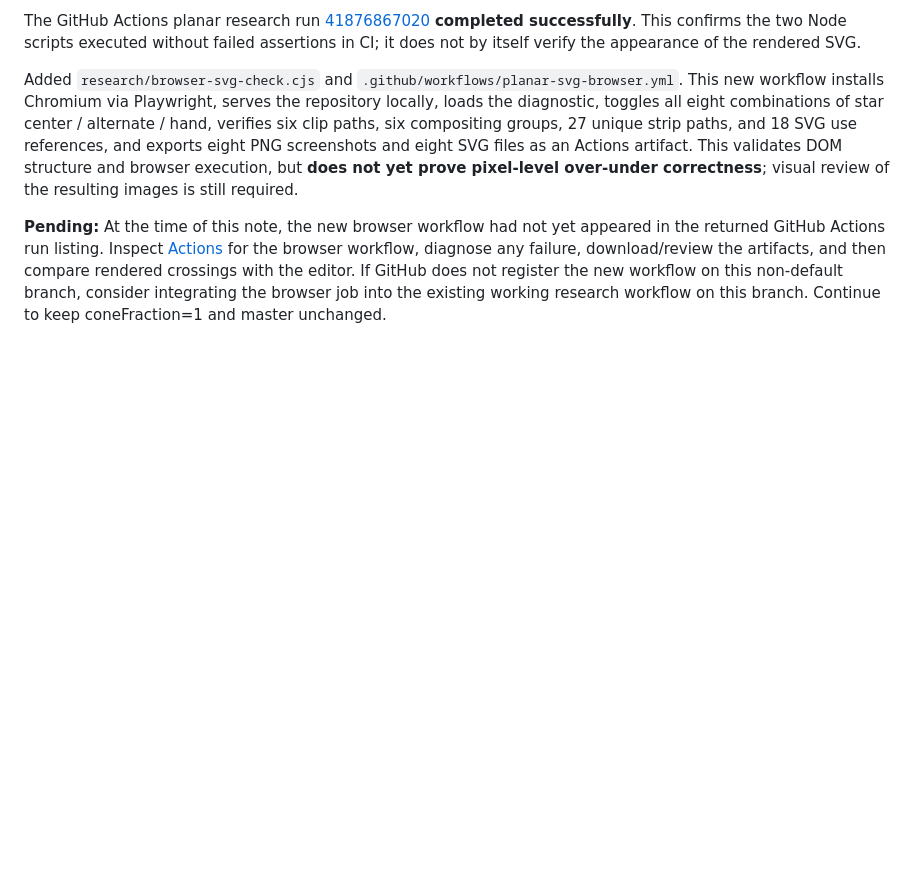
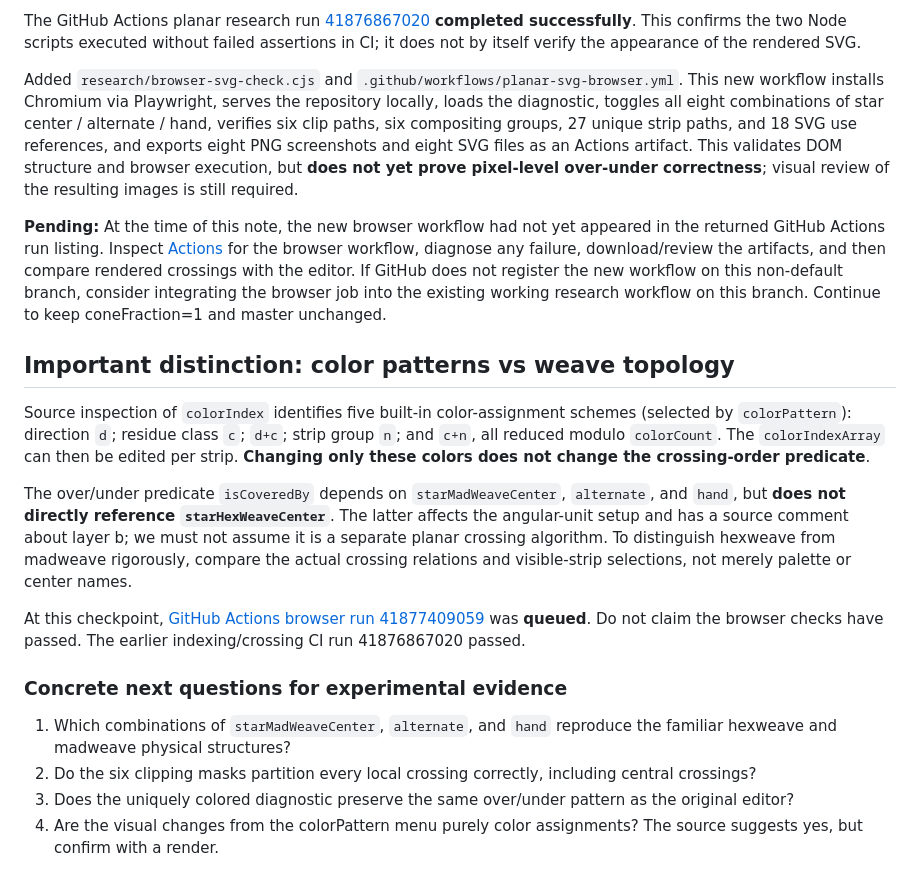
Before and after one commit to rharriszzz/madweave, a Markdown page: research/PLANAR_WEAVE_NOTES.md, the part around the change. Drawn GitHub-style; blank space fills up the shorter version.

Commit message:
Document color-pattern invariance and hexweave topology questions

```diff
--- a/research/PLANAR_WEAVE_NOTES.md
+++ b/research/PLANAR_WEAVE_NOTES.md
@@ -85,3 +85,18 @@ The GitHub Actions planar research run [41876867020](https://github.com/rharrisz
 Added `research/browser-svg-check.cjs` and `.github/workflows/planar-svg-browser.yml`. This new workflow installs Chromium via Playwright, serves the repository locally, loads the diagnostic, toggles all eight combinations of star center / alternate / hand, verifies six clip paths, six compositing groups, 27 unique strip paths, and 18 SVG use references, and exports eight PNG screenshots and eight SVG files as an Actions artifact. This validates DOM structure and browser execution, but **does not yet prove pixel-level over-under correctness**; visual review of the resulting images is still required.
 
 **Pending:** At the time of this note, the new browser workflow had not yet appeared in the returned GitHub Actions run listing. Inspect [Actions](https://github.com/rharriszzz/madweave/actions) for the browser workflow, diagnose any failure, download/review the artifacts, and then compare rendered crossings with the editor. If GitHub does not register the new workflow on this non-default branch, consider integrating the browser job into the existing working research workflow on this branch. Continue to keep coneFraction=1 and master unchanged.
+
+## Important distinction: color patterns vs weave topology
+
+Source inspection of `colorIndex` identifies five built-in color-assignment schemes (selected by `colorPattern`): direction `d`; residue class `c`; `d+c`; strip group `n`; and `c+n`, all reduced modulo `colorCount`. The `colorIndexArray` can then be edited per strip. **Changing only these colors does not change the crossing-order predicate**.
+
+The over/under predicate `isCoveredBy` depends on `starMadWeaveCenter`, `alternate`, and `hand`, but **does not directly reference `starHexWeaveCenter`**. The latter affects the angular-unit setup and has a source comment about layer b; we must not assume it is a separate planar crossing algorithm. To distinguish hexweave from madweave rigorously, compare the actual crossing relations and visible-strip selections, not merely palette or center names.
+
+At this checkpoint, [GitHub Actions browser run 41877409059](https://github.com/rharriszzz/madweave/actions/runs/41877409059) was **queued**. Do not claim the browser checks have passed. The earlier indexing/crossing CI run 41876867020 passed.
+
+### Concrete next questions for experimental evidence
+
+1. Which combinations of `starMadWeaveCenter`, `alternate`, and `hand` reproduce the familiar hexweave and madweave physical structures?
+2. Do the six clipping masks partition every local crossing correctly, including central crossings?
+3. Does the uniquely colored diagnostic preserve the same over/under pattern as the original editor?
+4. Are the visual changes from the colorPattern menu purely color assignments? The source suggests yes, but confirm with a render.
```
